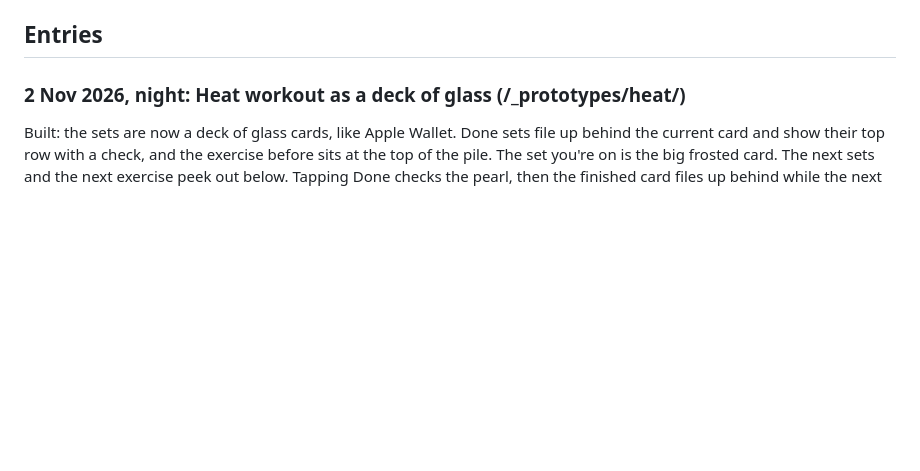
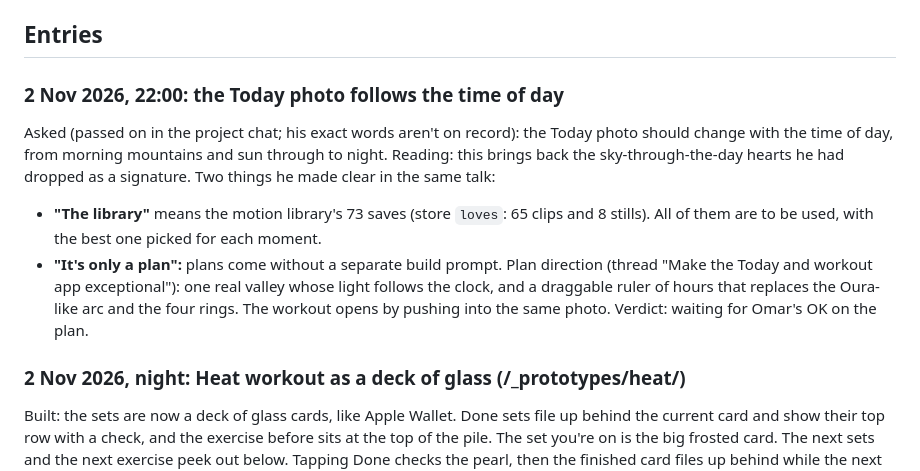
Before and after one commit to omaralawi1000-netizen/Overall-fitness-, a Markdown page: docs/taste-log.md, the part around the change. GitHub-like rendering; blank space fills up the shorter version.

Commit message:
Taste log: Today photo follows the time of day (#63)
Adds the 2 Nov 22:00 entry: the Today photo follows the time of day, what "the library" means, plans come without a separate build prompt, and the plan direction waiting for Omar's OK.

Co-Authored-By: Claude Opus 5.5 <noreply@anthropic.com>
Claude-Session: https://claude.ai/code/session_01QEFCzymEQegKUjWnzRUAsC

```diff
--- a/docs/taste-log.md
+++ b/docs/taste-log.md
@@ -43,6 +43,15 @@ Every test, prototype and rejection, newest first: what Omar picked, what he rej
 - **After the Pick list (2 Nov):** he picks mechanics he can picture using (trays, rolling digits, card to page, records as objects) and leaves atmosphere (skies, light floods) at "maybe". Prove atmosphere inside a real moment before building on it.
 
 ## Entries
+
+### 2 Nov 2026, 22:00: the Today photo follows the time of day
+Asked (passed on in the project chat; his exact words aren't on record): the Today photo should change with the time of day, from morning mountains and sun through to night.
+Reading: this brings back the sky-through-the-day hearts he had dropped as a signature.
+Two things he made clear in the same talk:
+- **"The library"** means the motion library's 73 saves (store `loves`: 65 clips and 8 stills). All of them are to be used, with the best one picked for each moment.
+- **"It's only a plan":** plans come without a separate build prompt.
+Plan direction (thread "Make the Today and workout app exceptional"): one real valley whose light follows the clock, and a draggable ruler of hours that replaces the Oura-like arc and the four rings. The workout opens by pushing into the same photo.
+Verdict: waiting for Omar's OK on the plan.
 
 ### 2 Nov 2026, night: Heat workout as a deck of glass (/_prototypes/heat/)
 Built: the sets are now a deck of glass cards, like Apple Wallet. Done sets file up behind the current card and show their top row with a check, and the exercise before sits at the top of the pile. The set you're on is the big frosted card. The next sets and the next exercise peek out below. Tapping Done checks the pearl, then the finished card files up behind while the next one rises into place, and then the Done pill's outline grows into the rest ring. A new exercise deals the deck away to the left and deals the new one in from the right, card by card. Sheets and the rest ring now grow by their outline, so they are frosted from the first frame.
```
